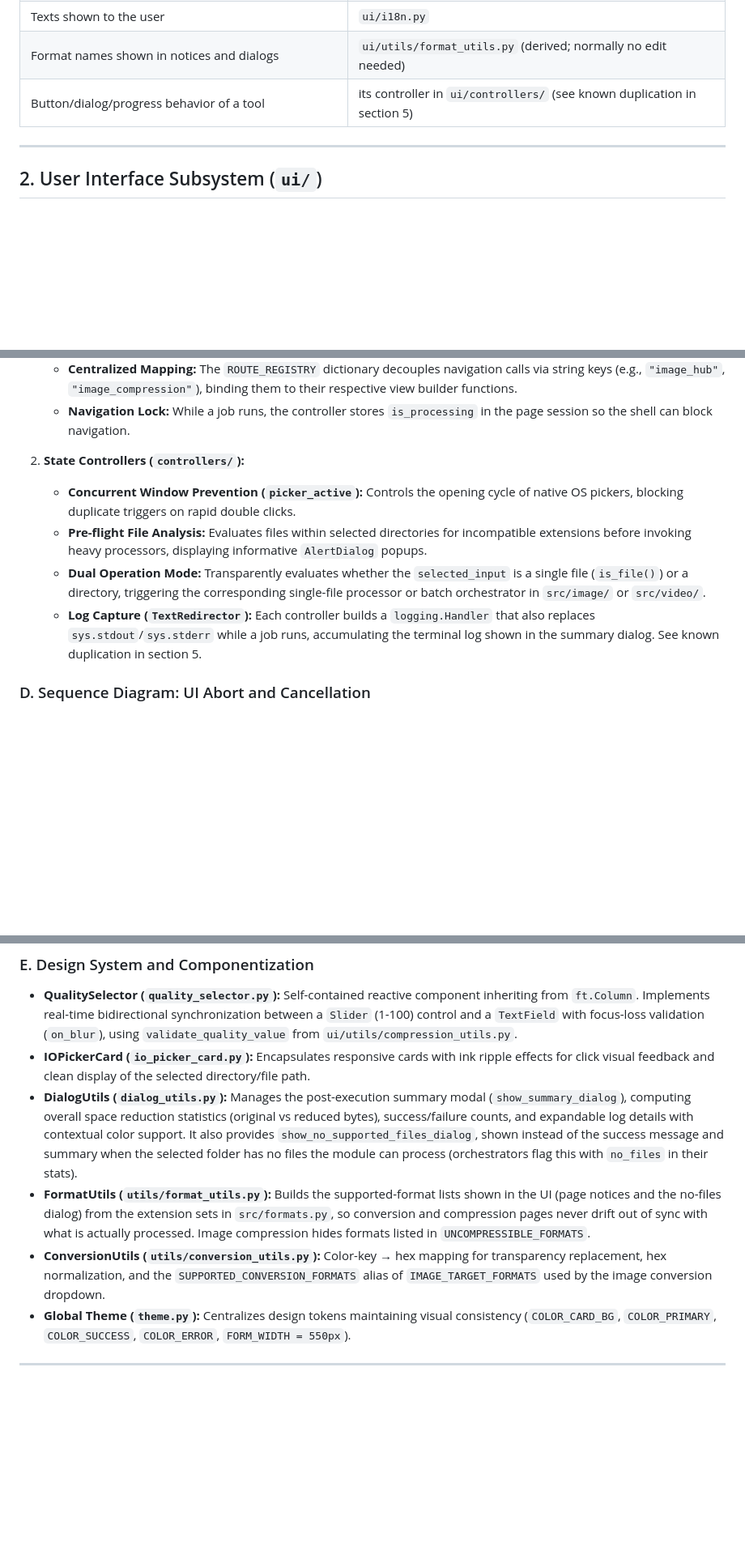
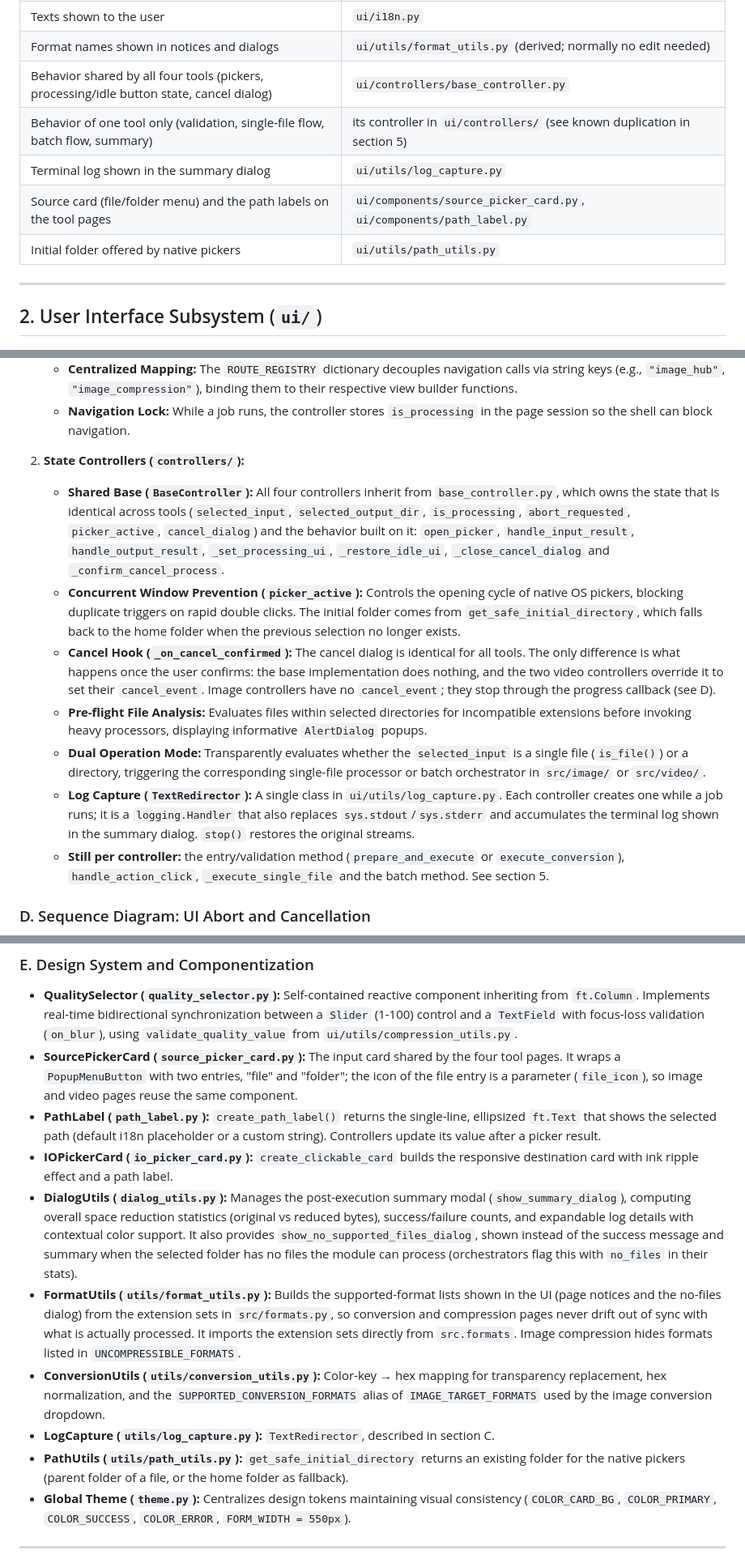
Before and after one commit to brunothinker/FallByte, a Markdown page: ARCHITECTURE.md, 3 parts joined by grey strips. Shown at 81% size. Drawn GitHub-style; blank space fills up the shorter version.

```diff
--- a/ARCHITECTURE.md
+++ b/ARCHITECTURE.md
@@ -82,7 +82,11 @@ FallByte/
 | What a batch passes to the file processor (kwargs, destination layout) | the matching `src/<domain>/<domain>_directory_<operation>.py` |
 | Texts shown to the user | `ui/i18n.py` |
 | Format names shown in notices and dialogs | `ui/utils/format_utils.py` (derived; normally no edit needed) |
-| Button/dialog/progress behavior of a tool | its controller in `ui/controllers/` (see known duplication in section 5) |
+| Behavior shared by all four tools (pickers, processing/idle button state, cancel dialog) | `ui/controllers/base_controller.py` |
+| Behavior of one tool only (validation, single-file flow, batch flow, summary) | its controller in `ui/controllers/` (see known duplication in section 5) |
+| Terminal log shown in the summary dialog | `ui/utils/log_capture.py` |
+| Source card (file/folder menu) and the path labels on the tool pages | `ui/components/source_picker_card.py`, `ui/components/path_label.py` |
+| Initial folder offered by native pickers | `ui/utils/path_utils.py` |
 
 ---
 
@@ -182,10 +200,13 @@ Controllers -->|"Displays Summary Modal"| DIALOGS
    * **Navigation Lock:** While a job runs, the controller stores `is_processing` in the page session so the shell can block navigation.
 
 2. **State Controllers (`controllers/`):**
-   * **Concurrent Window Prevention (`picker_active`):** Controls the opening cycle of native OS pickers, blocking duplicate triggers on rapid double clicks.
+   * **Shared Base (`BaseController`):** All four controllers inherit from `base_controller.py`, which owns the state that is identical across tools (`selected_input`, `selected_output_dir`, `is_processing`, `abort_requested`, `picker_active`, `cancel_dialog`) and the behavior built on it: `open_picker`, `handle_input_result`, `handle_output_result`, `_set_processing_ui`, `_restore_idle_ui`, `_close_cancel_dialog` and `_confirm_cancel_process`.
+   * **Concurrent Window Prevention (`picker_active`):** Controls the opening cycle of native OS pickers, blocking duplicate triggers on rapid double clicks. The initial folder comes from `get_safe_initial_directory`, which falls back to the home folder when the previous selection no longer exists.
+   * **Cancel Hook (`_on_cancel_confirmed`):** The cancel dialog is identical for all tools. The only difference is what happens once the user confirms: the base implementation does nothing, and the two video controllers override it to set their `cancel_event`. Image controllers have no `cancel_event`; they stop through the progress callback (see D).
    * **Pre-flight File Analysis:** Evaluates files within selected directories for incompatible extensions before invoking heavy processors, displaying informative `AlertDialog` popups.
    * **Dual Operation Mode:** Transparently evaluates whether the `selected_input` is a single file (`is_file()`) or a directory, triggering the corresponding single-file processor or batch orchestrator in `src/image/` or `src/video/`.
-   * **Log Capture (`TextRedirector`):** Each controller builds a `logging.Handler` that also replaces `sys.stdout`/`sys.stderr` while a job runs, accumulating the terminal log shown in the summary dialog. See known duplication in section 5.
+   * **Log Capture (`TextRedirector`):** A single class in `ui/utils/log_capture.py`. Each controller creates one while a job runs; it is a `logging.Handler` that also replaces `sys.stdout`/`sys.stderr` and accumulates the terminal log shown in the summary dialog. `stop()` restores the original streams.
+   * **Still per controller:** the entry/validation method (`prepare_and_execute` or `execute_conversion`), `handle_action_click`, `_execute_single_file` and the batch method. See section 5.
 
 ### D. Sequence Diagram: UI Abort and Cancellation
 
@@ -225,10 +246,14 @@ end
 ### E. Design System and Componentization
 
 - **QualitySelector (`quality_selector.py`):** Self-contained reactive component inheriting from `ft.Column`. Implements real-time bidirectional synchronization between a `Slider` (1-100) control and a `TextField` with focus-loss validation (`on_blur`), using `validate_quality_value` from `ui/utils/compression_utils.py`.
-- **IOPickerCard (`io_picker_card.py`):** Encapsulates responsive cards with ink ripple effects for click visual feedback and clean display of the selected directory/file path.
+- **SourcePickerCard (`source_picker_card.py`):** The input card shared by the four tool pages. It wraps a `PopupMenuButton` with two entries, "file" and "folder"; the icon of the file entry is a parameter (`file_icon`), so image and video pages reuse the same component.
+- **PathLabel (`path_label.py`):** `create_path_label()` returns the single-line, ellipsized `ft.Text` that shows the selected path (default i18n placeholder or a custom string). Controllers update its value after a picker result.
+- **IOPickerCard (`io_picker_card.py`):** `create_clickable_card` builds the responsive destination card with ink ripple effect and a path label.
 - **DialogUtils (`dialog_utils.py`):** Manages the post-execution summary modal (`show_summary_dialog`), computing overall space reduction statistics (original vs reduced bytes), success/failure counts, and expandable log details with contextual color support. It also provides `show_no_supported_files_dialog`, shown instead of the success message and summary when the selected folder has no files the module can process (orchestrators flag this with `no_files` in their stats).
-- **FormatUtils (`utils/format_utils.py`):** Builds the supported-format lists shown in the UI (page notices and the no-files dialog) from the extension sets in `src/formats.py`, so conversion and compression pages never drift out of sync with what is actually processed. Image compression hides formats listed in `UNCOMPRESSIBLE_FORMATS`.
+- **FormatUtils (`utils/format_utils.py`):** Builds the supported-format lists shown in the UI (page notices and the no-files dialog) from the extension sets in `src/formats.py`, so conversion and compression pages never drift out of sync with what is actually processed. It imports the extension sets directly from `src.formats`. Image compression hides formats listed in `UNCOMPRESSIBLE_FORMATS`.
 - **ConversionUtils (`utils/conversion_utils.py`):** Color-key → hex mapping for transparency replacement, hex normalization, and the `SUPPORTED_CONVERSION_FORMATS` alias of `IMAGE_TARGET_FORMATS` used by the image conversion dropdown.
+- **LogCapture (`utils/log_capture.py`):** `TextRedirector`, described in section C.
+- **PathUtils (`utils/path_utils.py`):** `get_safe_initial_directory` returns an existing folder for the native pickers (parent folder of a file, or the home folder as fallback).
 - **Global Theme (`theme.py`):** Centralizes design tokens maintaining visual consistency (`COLOR_CARD_BG`, `COLOR_PRIMARY`, `COLOR_SUCCESS`, `COLOR_ERROR`, `FORM_WIDTH = 550px`).
 
 ---
```
Also changed, not shown: other parts of ARCHITECTURE.md (+41 -19 lines).
